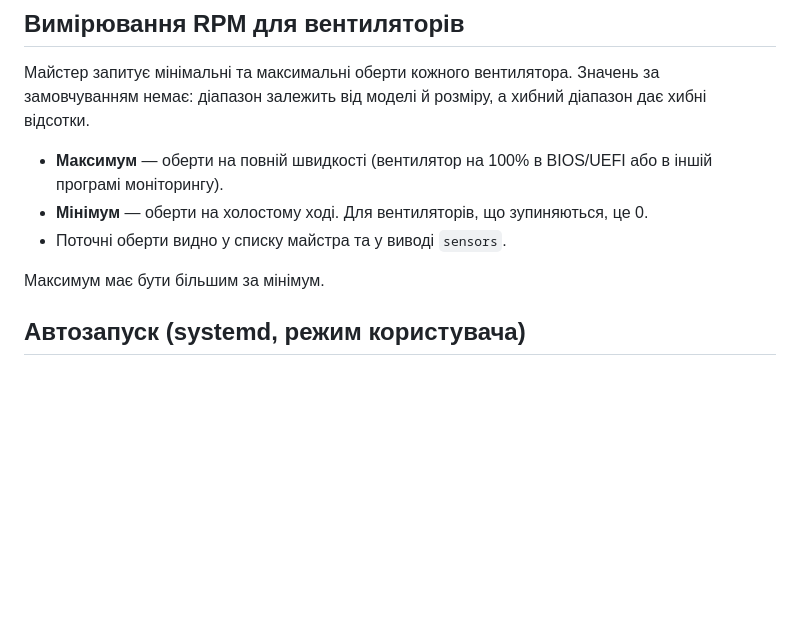
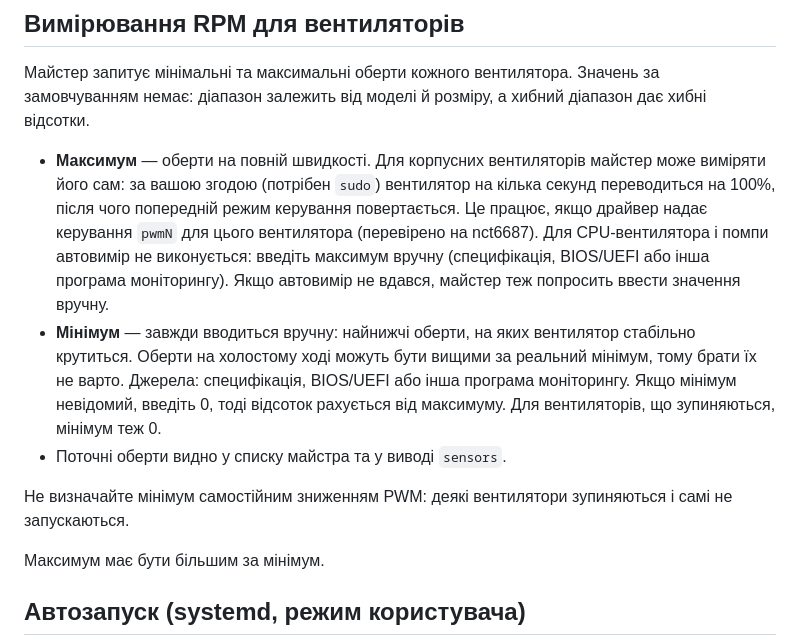
Before and after one commit to Norman-byte/ExtDash-linux, a Markdown page: README.md, the part around the change. Rendered like a GitHub page; blank space fills up the shorter version.

Commit message:
README: describe auto-detected max RPM, manual min

```diff
--- a/README.md
+++ b/README.md
@@ -106,11 +106,24 @@ JSON (`/data`) і віддає сторінку `index.html`. Які саме с
 Значень за замовчуванням немає: діапазон залежить від моделі й розміру,
 а хибний діапазон дає хибні відсотки.
 
-- **Максимум** — оберти на повній швидкості (вентилятор на 100% в BIOS/UEFI
-  або в іншій програмі моніторингу).
-- **Мінімум** — оберти на холостому ході. Для вентиляторів, що
-  зупиняються, це 0.
+- **Максимум** — оберти на повній швидкості. Для корпусних вентиляторів
+  майстер може виміряти його сам: за вашою згодою (потрібен `sudo`)
+  вентилятор на кілька секунд переводиться на 100%, після чого попередній
+  режим керування повертається. Це працює, якщо драйвер надає керування
+  `pwmN` для цього вентилятора (перевірено на nct6687). Для CPU-вентилятора
+  і помпи автовимір не виконується: введіть максимум вручну (специфікація,
+  BIOS/UEFI або інша програма моніторингу). Якщо автовимір не вдався,
+  майстер теж попросить ввести значення вручну.
+- **Мінімум** — завжди вводиться вручну: найнижчі оберти, на яких
+  вентилятор стабільно крутиться. Оберти на холостому ході можуть бути
+  вищими за реальний мінімум, тому брати їх не варто. Джерела:
+  специфікація, BIOS/UEFI або інша програма моніторингу. Якщо мінімум
+  невідомий, введіть 0, тоді відсоток рахується від максимуму. Для
+  вентиляторів, що зупиняються, мінімум теж 0.
 - Поточні оберти видно у списку майстра та у виводі `sensors`.
+
+Не визначайте мінімум самостійним зниженням PWM: деякі вентилятори
+зупиняються і самі не запускаються.
 
 Максимум має бути більшим за мінімум.
 
```
